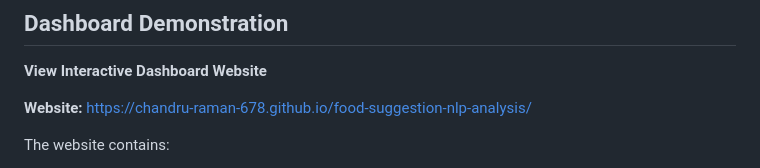
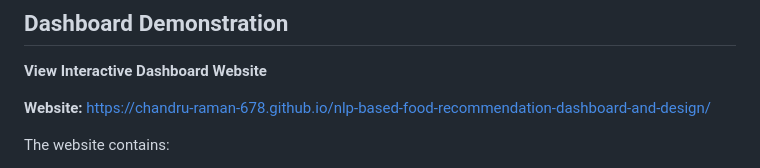
Before and after one commit to chandru-raman-678/nlp-based-food-recommendation-dashboard-and-design, a Markdown page: ReadMe.md, the part around the change. Drawn GitHub-style.

```diff
--- a/ReadMe.md
+++ b/ReadMe.md
@@ -11,7 +11,7 @@
 **View Interactive Dashboard Website**
 
 **Website:**
-https://chandru-raman-678.github.io/food-suggestion-nlp-analysis/
+https://chandru-raman-678.github.io/nlp-based-food-recommendation-dashboard-and-design/
 
 The website contains:
 
```
